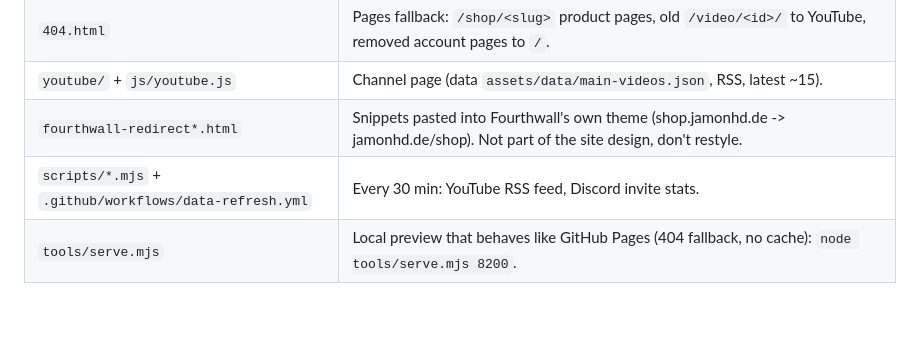
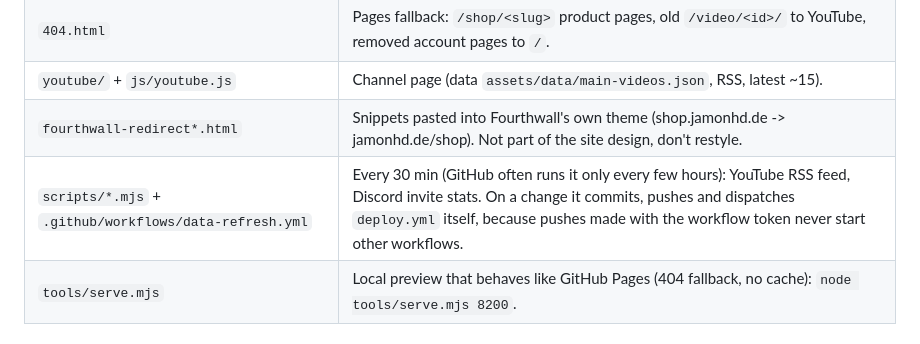
Before and after one commit to zevkev/jamonhd-de, a Markdown page: CLAUDE.md, the part around the change. Rendered like a GitHub page; blank space fills up the shorter version.

Commit message:
CLAUDE.md: data refresh dispatches the deploy itself
Co-Authored-By: Claude Opus 5.5 <noreply@anthropic.com>

```diff
--- a/CLAUDE.md
+++ b/CLAUDE.md
@@ -58,7 +58,7 @@ any change to this.
 | `404.html` | Pages fallback: `/shop/<slug>` product pages, old `/video/<id>/` to YouTube, removed account pages to `/`. |
 | `youtube/` + `js/youtube.js` | Channel page (data `assets/data/main-videos.json`, RSS, latest ~15). |
 | `fourthwall-redirect*.html` | Snippets pasted into Fourthwall's own theme (shop.jamonhd.de -> jamonhd.de/shop). Not part of the site design, don't restyle. |
-| `scripts/*.mjs` + `.github/workflows/data-refresh.yml` | Every 30 min: YouTube RSS feed, Discord invite stats. |
+| `scripts/*.mjs` + `.github/workflows/data-refresh.yml` | Every 30 min (GitHub often runs it only every few hours): YouTube RSS feed, Discord invite stats. On a change it commits, pushes and dispatches `deploy.yml` itself, because pushes made with the workflow token never start other workflows. |
 | `tools/serve.mjs` | Local preview that behaves like GitHub Pages (404 fallback, no cache): `node tools/serve.mjs 8200`. |
 
 ## Fourthwall facts
```
